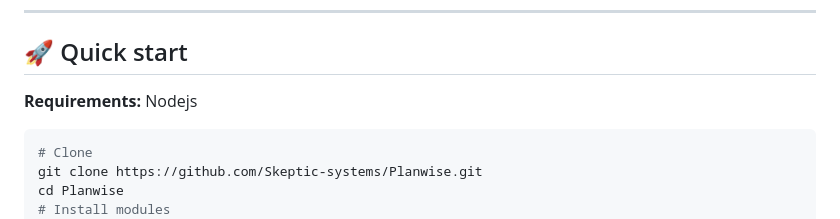
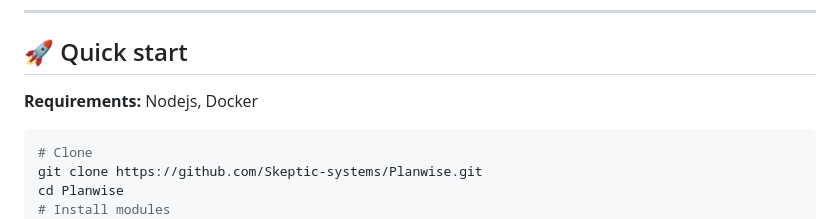
Before and after one commit to Skeptic-systems/Planwise, a Markdown page: README.md, the part around the change. Rendered like a GitHub page.

Commit message:
fix: added docker

````diff
--- a/README.md
+++ b/README.md
@@ -41,7 +41,7 @@ I am replacing Supabase with MariaDB for local and self-hosted setups. The Compo
 
 ## 🚀 Quick start
 
-**Requirements:** Nodejs
+**Requirements:** Nodejs, Docker
 
 ```bash
 # Clone
````
